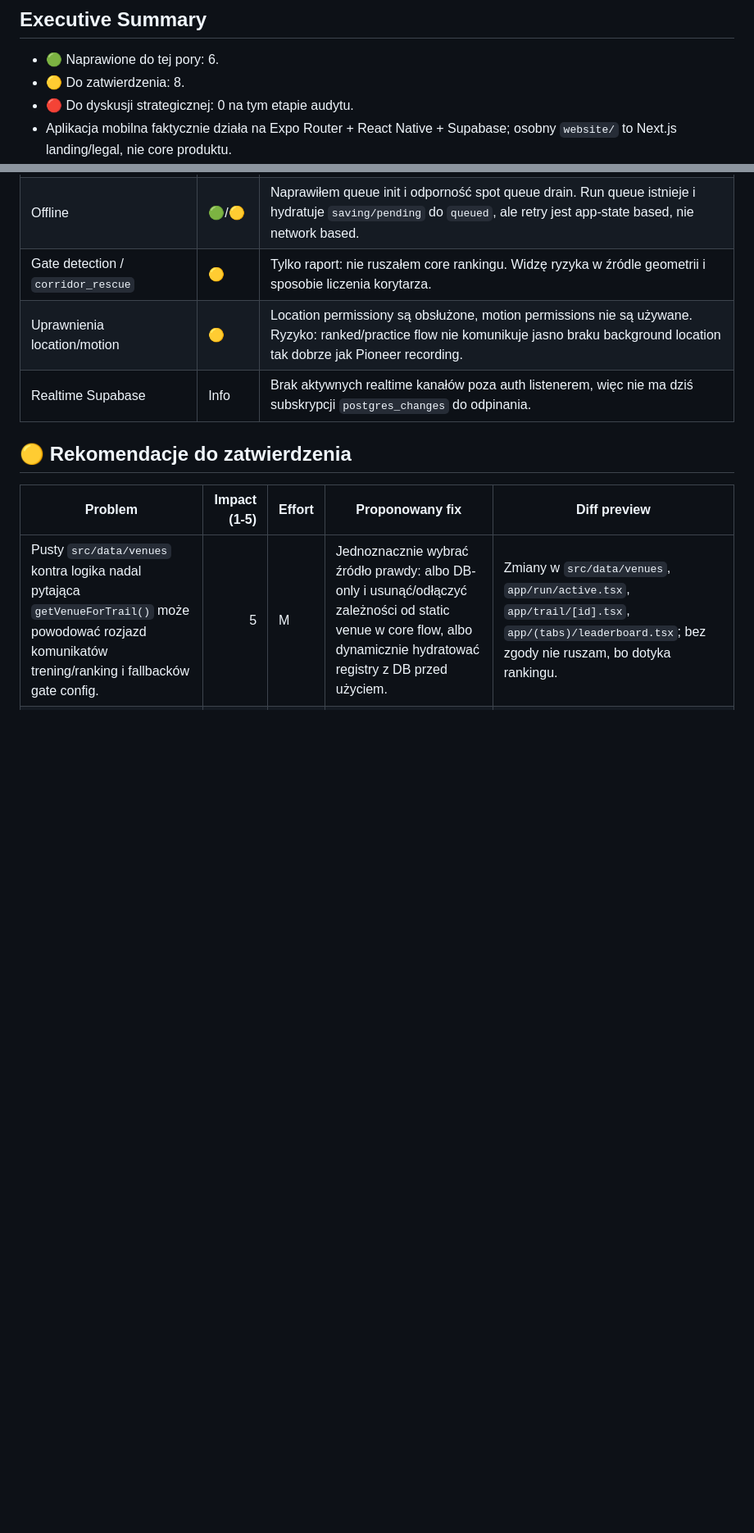
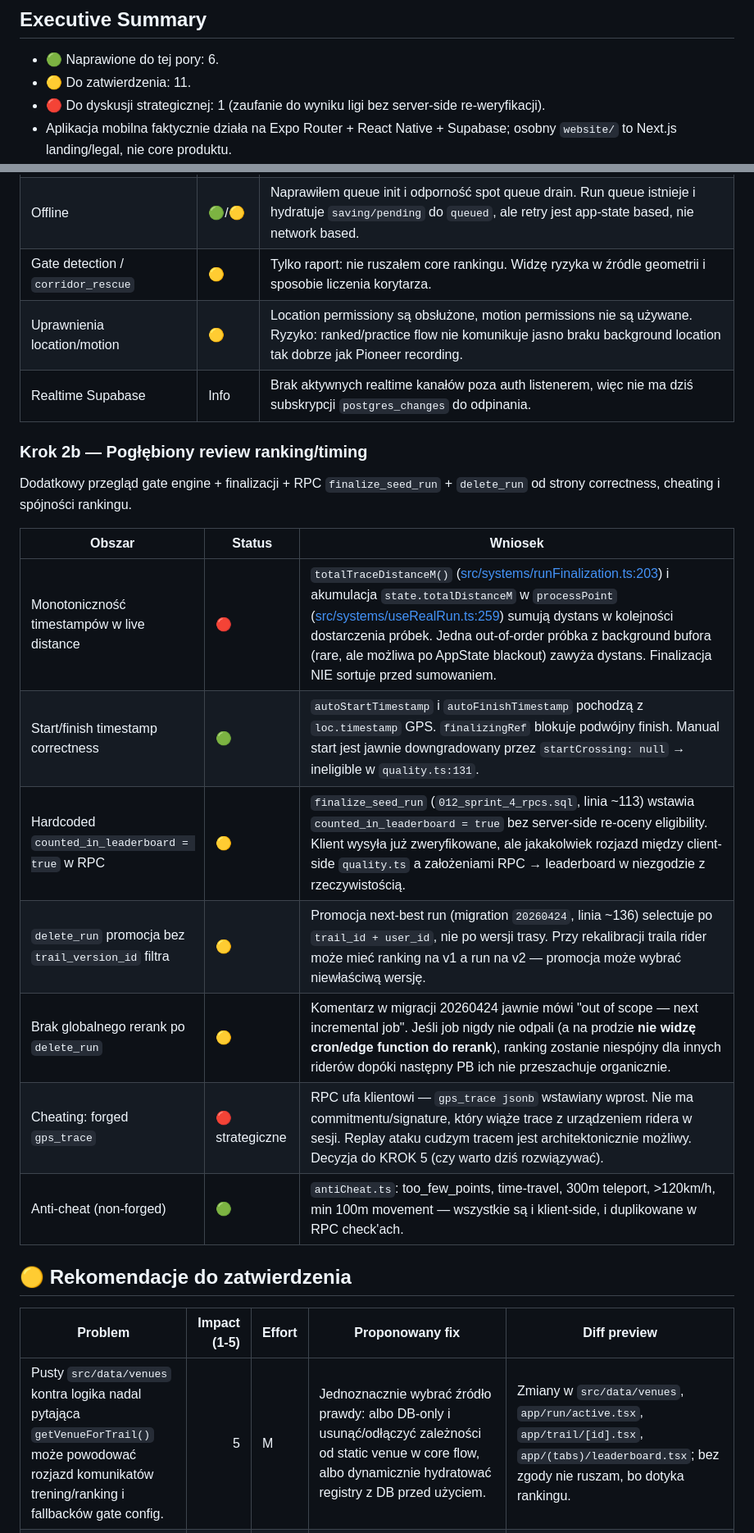
Before and after one commit to hermit85/NewWorldDisorder, a Markdown page: AUDIT_REPORT.md, 2 parts joined by grey strips. Shown at 82% size. GitHub-like rendering; blank space fills up the shorter version.

Commit message:
docs(audit): KROK 2b ranking/timing deep-dive
Adds 3 net-new findings not caught by the breadth sweep:
- 🔴 live distance accumulation doesn't sort by timestamp
- 🟡 RPC hardcodes counted_in_leaderboard=true (no server re-verify)
- 🟡 delete_run promotion ignores trail_version_id
- 🟡 no global rerank after run deletion

Plus 🔴 strategic: trust model (gps_trace forgery possible, defer
to KROK 5 product call).

Co-Authored-By: Claude Opus 4.7 (1M context) <noreply@anthropic.com>

```diff
--- a/AUDIT_REPORT.md
+++ b/AUDIT_REPORT.md
@@ -2,8 +2,8 @@
 
 ## Executive Summary
 - 🟢 Naprawione do tej pory: 6.
-- 🟡 Do zatwierdzenia: 8.
-- 🔴 Do dyskusji strategicznej: 0 na tym etapie audytu.
+- 🟡 Do zatwierdzenia: 11.
+- 🔴 Do dyskusji strategicznej: 1 (zaufanie do wyniku ligi bez server-side re-weryfikacji).
 - Aplikacja mobilna faktycznie działa na Expo Router + React Native + Supabase; osobny `website/` to Next.js landing/legal, nie core produktu.
 - Core flow ridera jest obecny: wybór bike parku/trasy → pre-ride → auto-start ranked/practice → wynik → retry/offline save.
 - Flow Pioneer/kalibracji też istnieje: zgłoszenie bike parku → tworzenie traila → nagranie linii → review → `finalizePioneerRun`.
@@ -101,6 +101,20 @@
 | Uprawnienia location/motion | 🟡 | Location permissiony są obsłużone, motion permissions nie są używane. Ryzyko: ranked/practice flow nie komunikuje jasno braku background location tak dobrze jak Pioneer recording. |
 | Realtime Supabase | Info | Brak aktywnych realtime kanałów poza auth listenerem, więc nie ma dziś subskrypcji `postgres_changes` do odpinania. |
 
+### Krok 2b — Pogłębiony review ranking/timing
+
+Dodatkowy przegląd gate engine + finalizacji + RPC `finalize_seed_run` + `delete_run` od strony correctness, cheating i spójności rankingu.
+
+| Obszar | Status | Wniosek |
+|---|---|---|
+| Monotoniczność timestampów w live distance | 🔴 | `totalTraceDistanceM()` ([src/systems/runFinalization.ts:203](src/systems/runFinalization.ts:203)) i akumulacja `state.totalDistanceM` w `processPoint` ([src/systems/useRealRun.ts:259](src/systems/useRealRun.ts:259)) sumują dystans w kolejności dostarczenia próbek. Jedna out-of-order próbka z background bufora (rare, ale możliwa po AppState blackout) zawyża dystans. Finalizacja NIE sortuje przed sumowaniem. |
+| Start/finish timestamp correctness | 🟢 | `autoStartTimestamp` i `autoFinishTimestamp` pochodzą z `loc.timestamp` GPS. `finalizingRef` blokuje podwójny finish. Manual start jest jawnie downgradowany przez `startCrossing: null` → ineligible w `quality.ts:131`. |
+| Hardcoded `counted_in_leaderboard = true` w RPC | 🟡 | `finalize_seed_run` (`012_sprint_4_rpcs.sql`, linia ~113) wstawia `counted_in_leaderboard = true` bez server-side re-oceny eligibility. Klient wysyła już zweryfikowane, ale jakakolwiek rozjazd między client-side `quality.ts` a założeniami RPC → leaderboard w niezgodzie z rzeczywistością. |
+| `delete_run` promocja bez `trail_version_id` filtra | 🟡 | Promocja next-best run (migration `20260424`, linia ~136) selectuje po `trail_id + user_id`, nie po wersji trasy. Przy rekalibracji traila rider może mieć ranking na v1 a run na v2 — promocja może wybrać niewłaściwą wersję. |
+| Brak globalnego rerank po `delete_run` | 🟡 | Komentarz w migracji 20260424 jawnie mówi "out of scope — next incremental job". Jeśli job nigdy nie odpali (a na prodzie **nie widzę cron/edge function do rerank**), ranking zostanie niespójny dla innych riderów dopóki następny PB ich nie przeszachuje organicznie. |
+| Cheating: forged `gps_trace` | 🔴 strategiczne | RPC ufa klientowi — `gps_trace jsonb` wstawiany wprost. Nie ma commitmentu/signature, który wiąże trace z urządzeniem ridera w sesji. Replay ataku cudzym tracem jest architektonicznie możliwy. Decyzja do KROK 5 (czy warto dziś rozwiązywać). |
+| Anti-cheat (non-forged) | 🟢 | `antiCheat.ts`: too_few_points, time-travel, 300m teleport, >120km/h, min 100m movement — wszystkie są i klient-side, i duplikowane w RPC check'ach. |
+
 ## 🟡 Rekomendacje do zatwierdzenia
 
 | Problem | Impact (1-5) | Effort | Proponowany fix | Diff preview |
```
Also changed, not shown: other parts of AUDIT_REPORT.md (+7 -1 lines).
